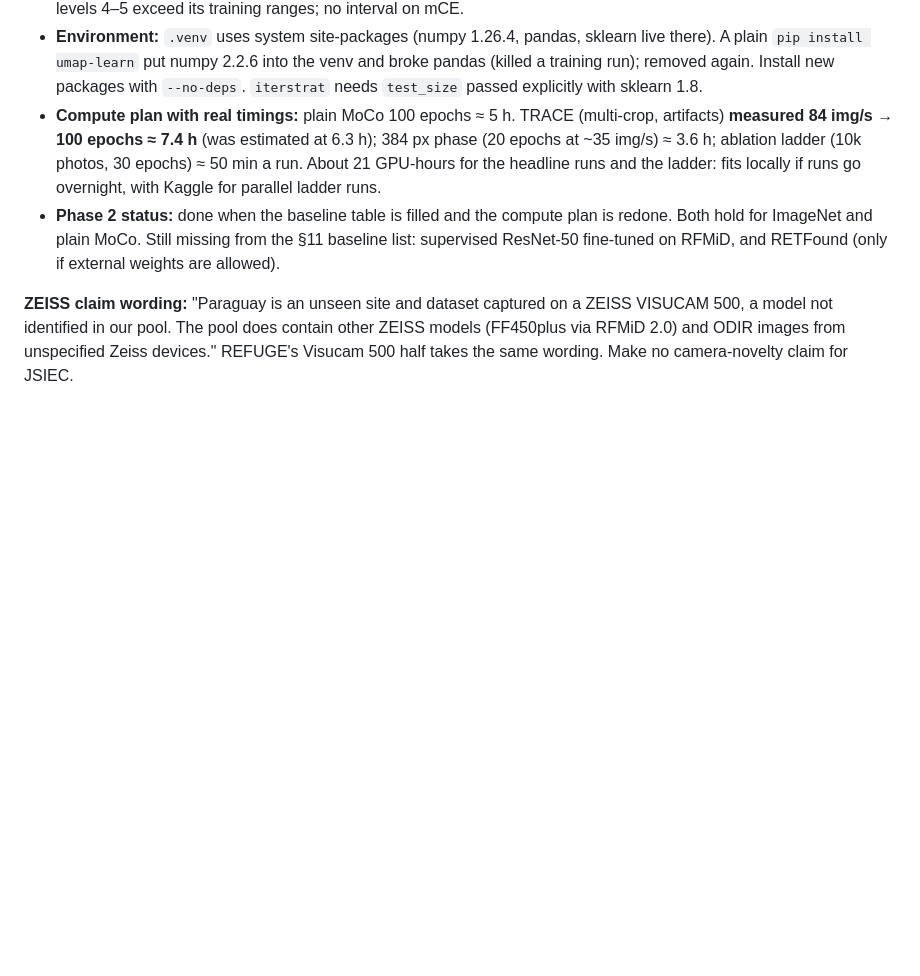
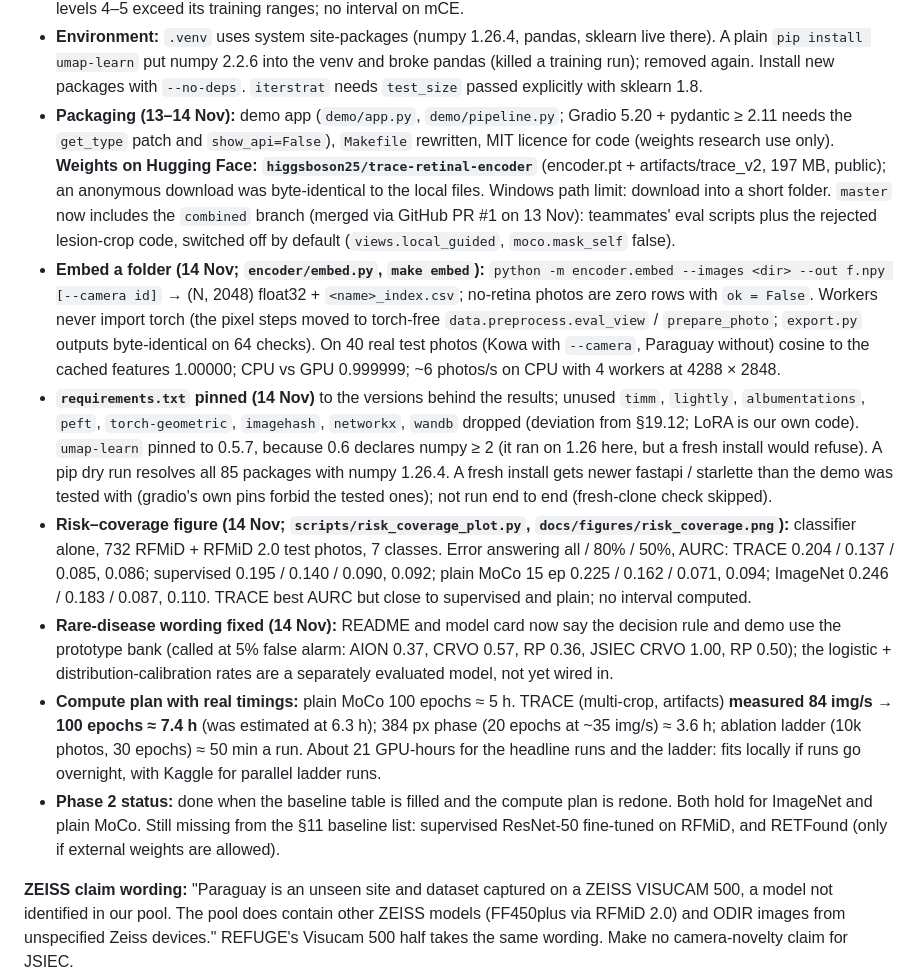
Before and after one commit to nithinj25/zesis-contrastive-learning, a Markdown page: CLAUDE.md, the part around the change. Rendered like a GitHub page; blank space fills up the shorter version.

```diff
--- a/CLAUDE.md
+++ b/CLAUDE.md
@@ -1644,6 +1644,29 @@ artifacts in `artifacts/trace_v2/{trust,quality}.joblib`; results in `outputs/ev
 - **Environment:** `.venv` uses system site-packages (numpy 1.26.4, pandas, sklearn live there). A plain `pip install
   umap-learn` put numpy 2.2.6 into the venv and broke pandas (killed a training run); removed again. Install new
   packages with `--no-deps`. `iterstrat` needs `test_size` passed explicitly with sklearn 1.8.
+- **Packaging (13–14 Nov):** demo app (`demo/app.py`, `demo/pipeline.py`; Gradio 5.20 + pydantic ≥ 2.11 needs the
+  `get_type` patch and `show_api=False`), `Makefile` rewritten, MIT licence for code (weights research use only).
+  **Weights on Hugging Face: `higgsboson25/trace-retinal-encoder`** (encoder.pt + artifacts/trace_v2, 197 MB, public);
+  an anonymous download was byte-identical to the local files. Windows path limit: download into a short folder.
+  `master` now includes the `combined` branch (merged via GitHub PR #1 on 13 Nov): teammates' eval scripts plus the
+  rejected lesion-crop code, switched off by default (`views.local_guided`, `moco.mask_self` false).
+- **Embed a folder (14 Nov; `encoder/embed.py`, `make embed`):** `python -m encoder.embed --images <dir> --out f.npy
+  [--camera id]` → (N, 2048) float32 + `<name>_index.csv`; no-retina photos are zero rows with `ok = False`. Workers
+  never import torch (the pixel steps moved to torch-free `data.preprocess.eval_view` / `prepare_photo`; `export.py`
+  outputs byte-identical on 64 checks). On 40 real test photos (Kowa with `--camera`, Paraguay without) cosine to the
+  cached features 1.00000; CPU vs GPU 0.999999; ~6 photos/s on CPU with 4 workers at 4288 × 2848.
+- **`requirements.txt` pinned (14 Nov)** to the versions behind the results; unused `timm`, `lightly`, `albumentations`,
+  `peft`, `torch-geometric`, `imagehash`, `networkx`, `wandb` dropped (deviation from §19.12; LoRA is our own code).
+  `umap-learn` pinned to 0.5.7, because 0.6 declares numpy ≥ 2 (it ran on 1.26 here, but a fresh install would
+  refuse). A pip dry run resolves all 85 packages with numpy 1.26.4. A fresh install gets newer fastapi / starlette than
+  the demo was tested with (gradio's own pins forbid the tested ones); not run end to end (fresh-clone check skipped).
+- **Risk–coverage figure (14 Nov; `scripts/risk_coverage_plot.py`, `docs/figures/risk_coverage.png`):** classifier
+  alone, 732 RFMiD + RFMiD 2.0 test photos, 7 classes. Error answering all / 80% / 50%, AURC: TRACE 0.204 / 0.137 /
+  0.085, 0.086; supervised 0.195 / 0.140 / 0.090, 0.092; plain MoCo 15 ep 0.225 / 0.162 / 0.071, 0.094; ImageNet
+  0.246 / 0.183 / 0.087, 0.110. TRACE best AURC but close to supervised and plain; no interval computed.
+- **Rare-disease wording fixed (14 Nov):** README and model card now say the decision rule and demo use the prototype
+  bank (called at 5% false alarm: AION 0.37, CRVO 0.57, RP 0.36, JSIEC CRVO 1.00, RP 0.50); the logistic +
+  distribution-calibration rates are a separately evaluated model, not yet wired in.
 - **Compute plan with real timings:** plain MoCo 100 epochs ≈ 5 h. TRACE (multi-crop, artifacts) **measured 84 img/s → 100 epochs ≈ 7.4 h**
   (was estimated at 6.3 h);
   384 px phase (20 epochs at ~35 img/s) ≈ 3.6 h; ablation ladder (10k photos, 30 epochs) ≈ 50 min a run. About 21 GPU-hours for the
```
Also changed, not shown: MODEL_CARD.md (+18 -4 lines), README.md (+31 -7 lines), docs/figures/risk_coverage.png (added), 8 other files.
